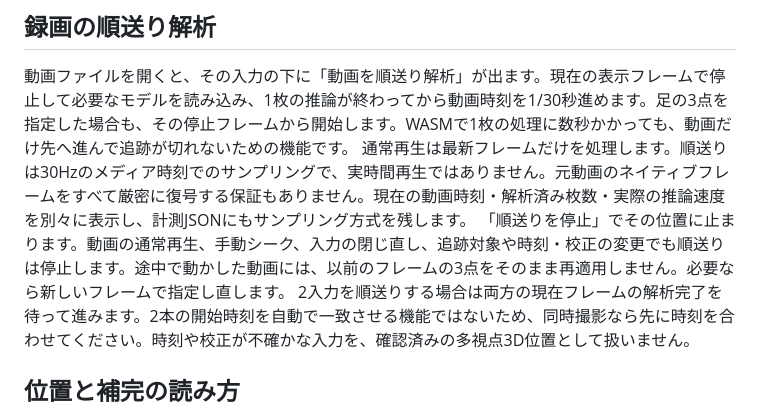
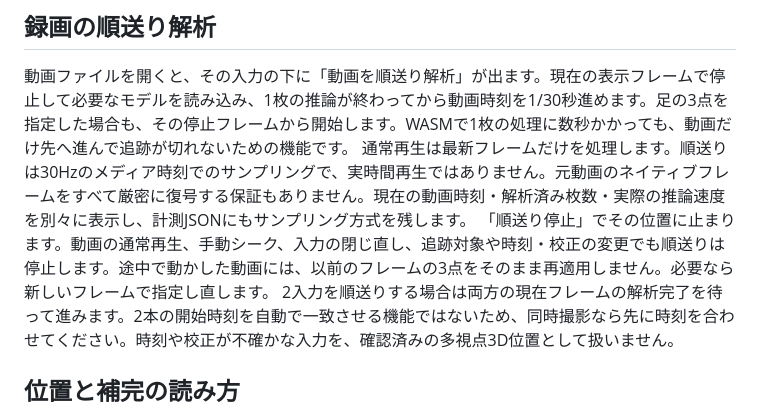
Before and after one commit to DaisukeDaisuke/Wholebody-test, a Markdown page: docs/phase3-usage.md, the part around the change. Rendered like a GitHub page.

```diff
--- a/docs/phase3-usage.md
+++ b/docs/phase3-usage.md
@@ -29,7 +29,7 @@ WebGLを利用できない環境では、自動で「CPU簡易描画」へ切り
 ## 録画の順送り解析
 動画ファイルを開くと、その入力の下に「動画を順送り解析」が出ます。現在の表示フレームで停止して必要なモデルを読み込み、1枚の推論が終わってから動画時刻を1/30秒進めます。足の3点を指定した場合も、その停止フレームから開始します。WASMで1枚の処理に数秒かかっても、動画だけ先へ進んで追跡が切れないための機能です。
 通常再生は最新フレームだけを処理します。順送りは30Hzのメディア時刻でのサンプリングで、実時間再生ではありません。元動画のネイティブフレームをすべて厳密に復号する保証もありません。現在の動画時刻・解析済み枚数・実際の推論速度を別々に表示し、計測JSONにもサンプリング方式を残します。
-「順送りを停止」でその位置に止まります。動画の通常再生、手動シーク、入力の閉じ直し、追跡対象や時刻・校正の変更でも順送りは停止します。途中で動かした動画には、以前のフレームの3点をそのまま再適用しません。必要なら新しいフレームで指定し直します。
+「順送り停止」でその位置に止まります。動画の通常再生、手動シーク、入力の閉じ直し、追跡対象や時刻・校正の変更でも順送りは停止します。途中で動かした動画には、以前のフレームの3点をそのまま再適用しません。必要なら新しいフレームで指定し直します。
 2入力を順送りする場合は両方の現在フレームの解析完了を待って進みます。2本の開始時刻を自動で一致させる機能ではないため、同時撮影なら先に時刻を合わせてください。時刻や校正が不確かな入力を、確認済みの多視点3D位置として扱いません。
 ## 位置と補完の読み方
 骨格の色は、校正済み多視点からの3D推定、単眼・人体形状からの推定、遮蔽中の予測を区別します。VRMはこれらの推定をボーンへ適用した表示です。欠測部分を正しく測定できた証拠にはなりません。
```
Also changed, not shown: docs/phase3-results.md (+7 -1 lines), docs/images/phase3-vrm-display.jpg (added), 3 other files.
